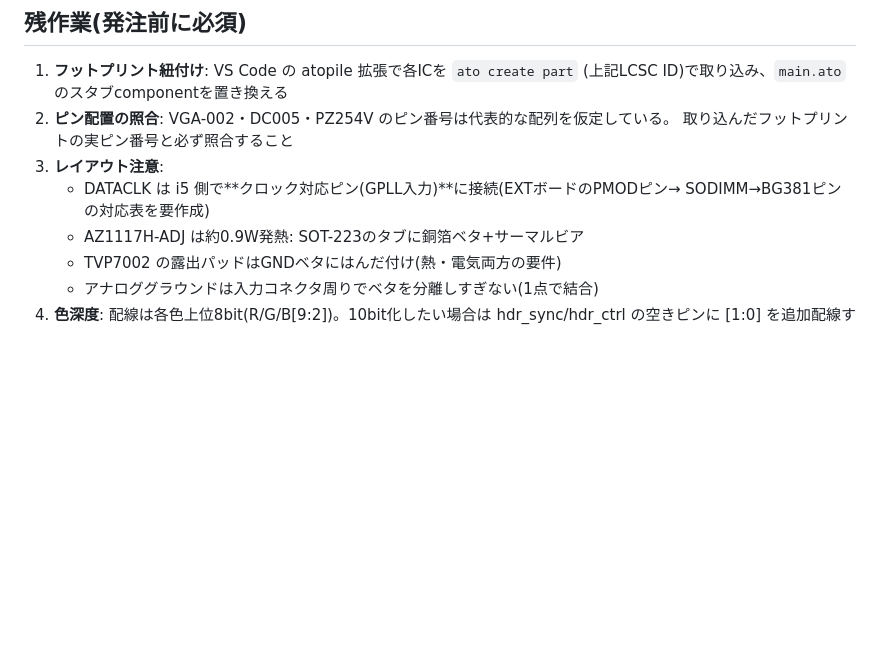
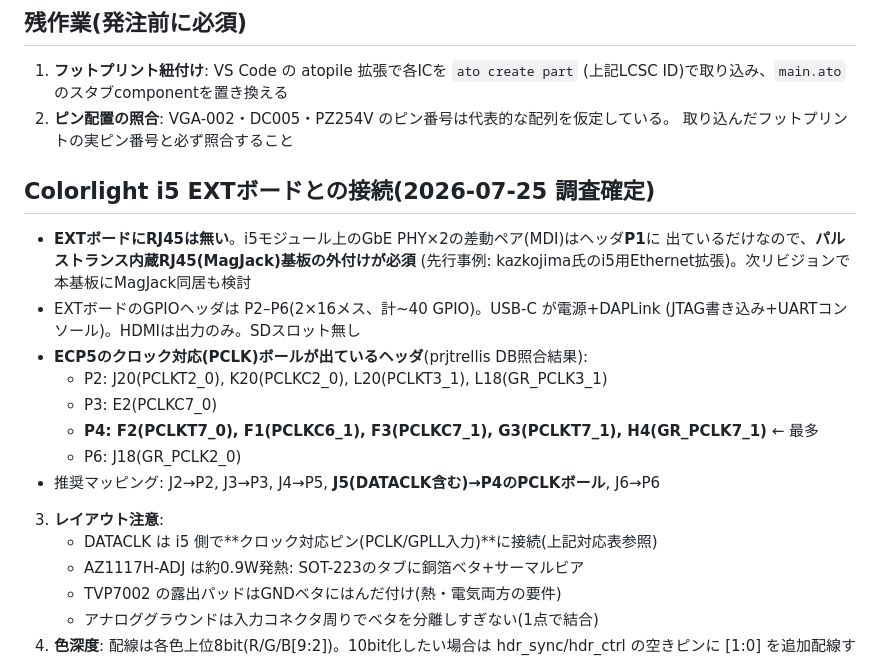
Before and after one commit to kunichiko/RetroCastX, a Markdown page: hardware/adc-frontend/README.md, the part around the change. GitHub-like rendering; blank space fills up the shorter version.

Commit message:
i5 EXTボード接続調査の結果を記録(RJ45外付け必須・PCLKピン対応)
- EXTボードにRJ45なし: GbE PHYの差動ペアはP1ヘッダ出しのみ → MagJack外付け必須
- ヘッダP2-P6のECP5 PCLK対応ボールを特定(P4が最多) → J5(DATACLK)はP4推奨

Co-Authored-By: Claude Fable 5 <noreply@anthropic.com>

```diff
--- a/hardware/adc-frontend/README.md
+++ b/hardware/adc-frontend/README.md
@@ -57,9 +57,22 @@ BOM/ネットリストまで生成される。エンドポイントは `ATO_SERV
    (上記LCSC ID)で取り込み、`main.ato` のスタブcomponentを置き換える
 2. **ピン配置の照合**: VGA-002・DC005・PZ254V のピン番号は代表的な配列を仮定している。
    取り込んだフットプリントの実ピン番号と必ず照合すること
+## Colorlight i5 EXTボードとの接続(2026-07-25 調査確定)
+
+- **EXTボードにRJ45は無い**。i5モジュール上のGbE PHY×2の差動ペア(MDI)はヘッダ**P1**に
+  出ているだけなので、**パルストランス内蔵RJ45(MagJack)基板の外付けが必須**
+  (先行事例: kazkojima氏のi5用Ethernet拡張)。次リビジョンで本基板にMagJack同居も検討
+- EXTボードのGPIOヘッダは P2–P6(2×16メス、計~40 GPIO)。USB-C が電源+DAPLink
+  (JTAG書き込み+UARTコンソール)。HDMIは出力のみ。SDスロット無し
+- **ECP5のクロック対応(PCLK)ボールが出ているヘッダ**(prjtrellis DB照合結果):
+  - P2: J20(PCLKT2_0), K20(PCLKC2_0), L20(PCLKT3_1), L18(GR_PCLK3_1)
+  - P3: E2(PCLKC7_0)
+  - **P4: F2(PCLKT7_0), F1(PCLKC6_1), F3(PCLKC7_1), G3(PCLKT7_1), H4(GR_PCLK7_1)** ← 最多
+  - P6: J18(GR_PCLK2_0)
+- 推奨マッピング: J2→P2, J3→P3, J4→P5, **J5(DATACLK含む)→P4のPCLKボール**, J6→P6
+
 3. **レイアウト注意**:
-   - DATACLK は i5 側で**クロック対応ピン(GPLL入力)**に接続(EXTボードのPMODピン→
-     SODIMM→BG381ピンの対応表を要作成)
+   - DATACLK は i5 側で**クロック対応ピン(PCLK/GPLL入力)**に接続(上記対応表参照)
    - AZ1117H-ADJ は約0.9W発熱: SOT-223のタブに銅箔ベタ+サーマルビア
    - TVP7002 の露出パッドはGNDベタにはんだ付け(熱・電気両方の要件)
    - アナロググラウンドは入力コネクタ周りでベタを分離しすぎない(1点で結合)
```
